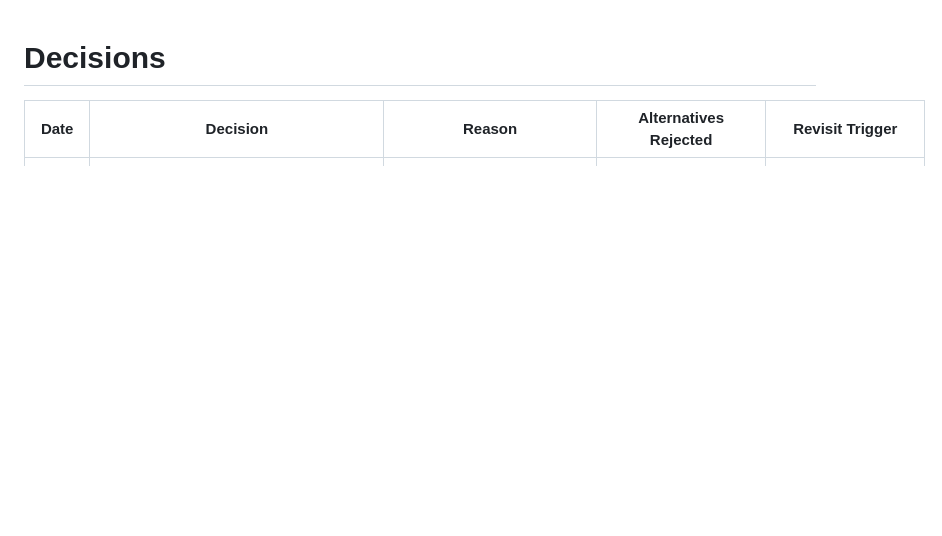
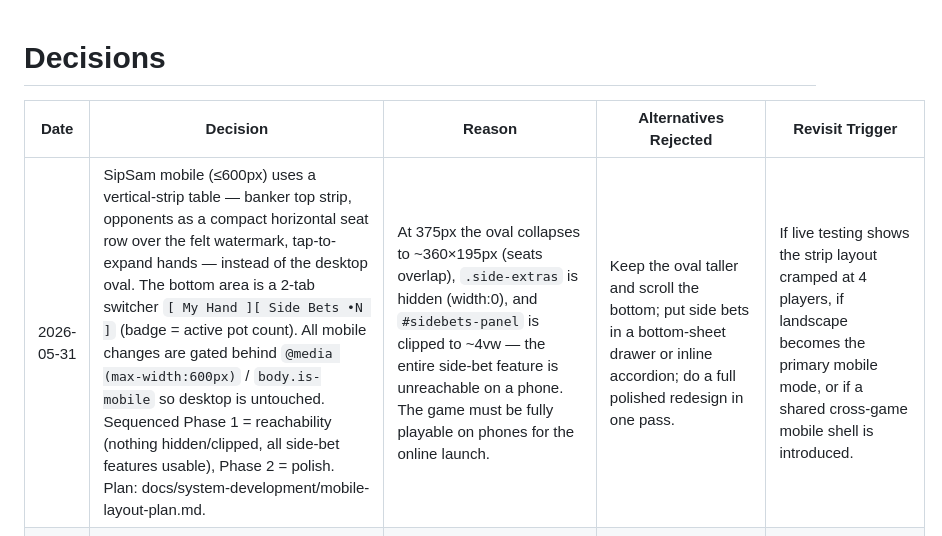
Before and after one commit to Vurglife/SipSam_Development, a Markdown page: docs/system-development/DECISIONS.md, the part around the change. GitHub-like rendering; blank space fills up the shorter version.

```diff
--- a/docs/system-development/DECISIONS.md
+++ b/docs/system-development/DECISIONS.md
@@ -2,6 +2,7 @@
 
 | Date | Decision | Reason | Alternatives Rejected | Revisit Trigger |
 | --- | --- | --- | --- | --- |
+| 2026-05-31 | SipSam mobile (≤600px) uses a vertical-strip table — banker top strip, opponents as a compact horizontal seat row over the felt watermark, tap-to-expand hands — instead of the desktop oval. The bottom area is a 2-tab switcher `[ My Hand ][ Side Bets •N ]` (badge = active pot count). All mobile changes are gated behind `@media (max-width:600px)` / `body.is-mobile` so desktop is untouched. Sequenced Phase 1 = reachability (nothing hidden/clipped, all side-bet features usable), Phase 2 = polish. Plan: docs/system-development/mobile-layout-plan.md. | At 375px the oval collapses to ~360×195px (seats overlap), `.side-extras` is hidden (width:0), and `#sidebets-panel` is clipped to ~4vw — the entire side-bet feature is unreachable on a phone. The game must be fully playable on phones for the online launch. | Keep the oval taller and scroll the bottom; put side bets in a bottom-sheet drawer or inline accordion; do a full polished redesign in one pass. | If live testing shows the strip layout cramped at 4 players, if landscape becomes the primary mobile mode, or if a shared cross-game mobile shell is introduced. |
 | 2026-05-30 | Roulette uses one server-owned American wheel and one persisted last-100 spin history across all player tiers. Hot Numbers are selected first from pockets that appeared, then Cold Numbers are selected only from the remaining pockets, so a pocket can never be hot and cold at the same time. Hot ranking sorts by highest frequency then most recent appearance; cold ranking sorts by lowest frequency then least recent appearance. The History overlay uses a 10-by-10 grid ordered newest at top-left to oldest at bottom-right while preserving player win/loss/net details when available. | The product owner wants global players to see the same Roulette history and room state regardless of access tier, and upcoming jackpots will depend on the same shared-wheel principle. Trend displays must be deterministic and must not show contradictory hot/cold classifications. | Keep per-player browser-only history; delete the shared room after everyone exits; allow `/tables/create` to make separate Roulette wheel rooms; let zero-hit pockets fill both hot and cold lists when history is short; sort tied cold numbers by most recent appearance. | If Roulette later intentionally introduces private tournament wheels, or if spin/jackpot history moves from JSON persistence into the platform database. |
 | 2026-05-28 | Roulette now uses one shared American room for Bronze, Silver, Gold, Platinum, VIP, Elite, and Celestial access levels. Each player carries tier-specific wallet size, max chip, and max direct straight-number limit inside the shared room. The visible Basket bet and old zero-combo strip are removed; zero-area table seams now expose only `0-00`, `0-1`, `00-3`, and `0-00-2`. | The product owner wants one Roulette room instead of separate rooms and wants players to click the actual zero-area seams rather than a separate special-bet strip. Tier limits need to apply per player so different access levels can coexist on the same wheel. | Keep separate Roulette rooms by min bet; keep the Basket bet; keep the old list of zero special buttons below the table; apply one room-wide limit to all players. | If Roulette adds private tables/tournaments, if the zero-area rules are expanded again, or if wallet/tier config moves to a shared cross-game module. |
 | 2026-05-26 | Roulette's American table layout keeps `00` above `0` only beside the three-number grid, with a blank green rail beside the lower outside-bet rows, and hover/focus states preview the exact numbers covered by edge, corner, and zero-area bets. | The product owner compared the table to a standard American layout and needed the player to know precisely where a bet will land before clicking. The layout also needs to stay clear of the fixed chip console on phone screens. | Stretch `0/00` down beside the outside rows; rely on subtle invisible hotspots without previewing affected numbers; keep the larger table/wheel sizing that forced content under the console. | If user testing shows players still miss split/corner hit zones or if the table moves to a dedicated desktop/mobile layout split. |
```
Also changed, not shown: docs/system-development/mobile-layout-plan.md (added, +49 -0 lines).
